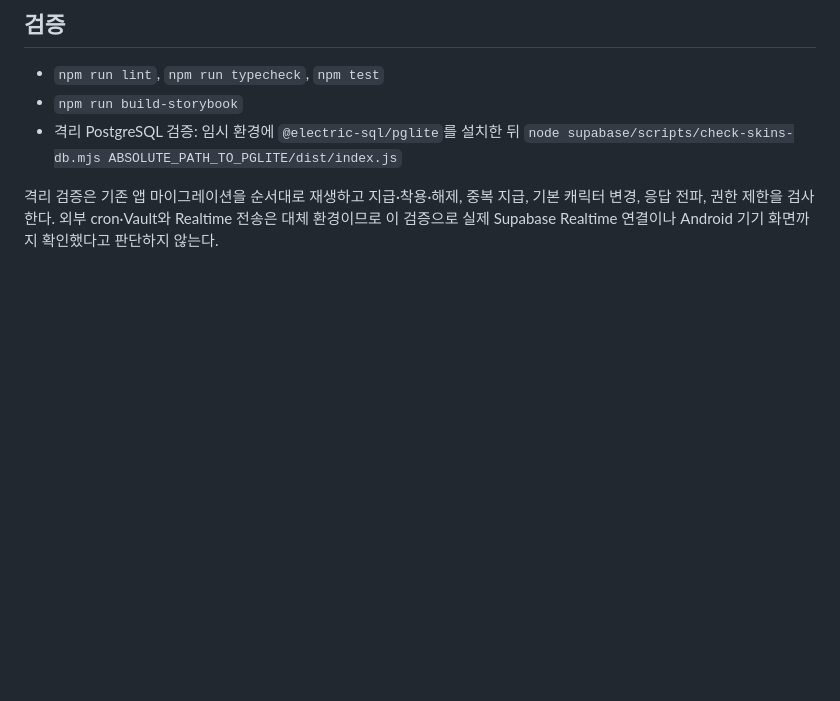
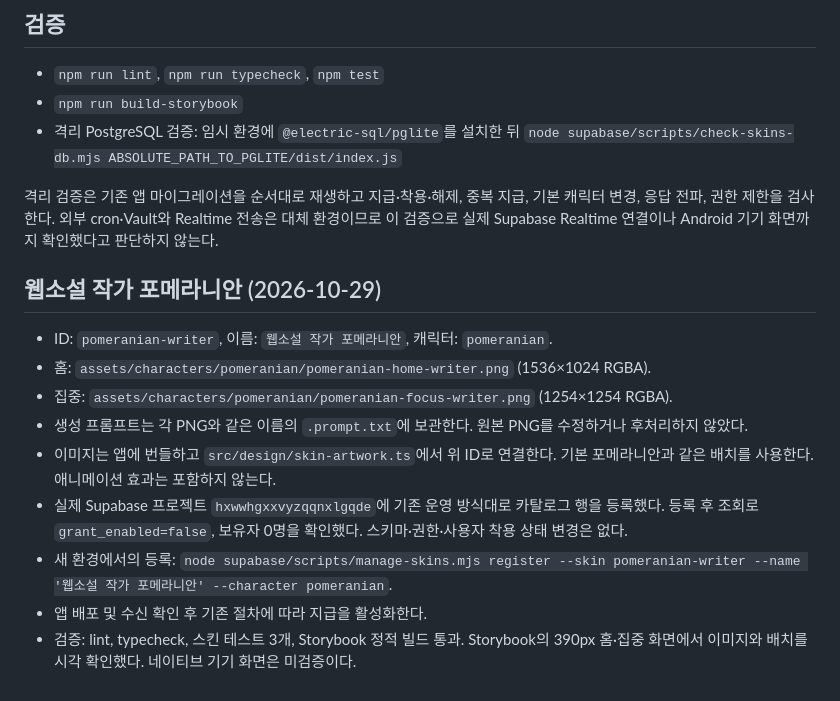
Before and after one commit to Daeun-100/-YumYumStudy, a Markdown page: docs/operations/CHARACTER-SKINS-OPERATIONS.md, the part around the change. Rendered like a GitHub page; blank space fills up the shorter version.

Commit message:
feat: add pomeranian writer skin artwork and catalog registration

```diff
--- a/docs/operations/CHARACTER-SKINS-OPERATIONS.md
+++ b/docs/operations/CHARACTER-SKINS-OPERATIONS.md
@@ -63,3 +63,15 @@ node supabase/scripts/manage-skins.mjs register --skin SKIN_ID --name SKIN_NAME
 - 격리 PostgreSQL 검증: 임시 환경에 `@electric-sql/pglite`를 설치한 뒤 `node supabase/scripts/check-skins-db.mjs ABSOLUTE_PATH_TO_PGLITE/dist/index.js`
 
 격리 검증은 기존 앱 마이그레이션을 순서대로 재생하고 지급·착용·해제, 중복 지급, 기본 캐릭터 변경, 응답 전파, 권한 제한을 검사한다. 외부 cron·Vault와 Realtime 전송은 대체 환경이므로 이 검증으로 실제 Supabase Realtime 연결이나 Android 기기 화면까지 확인했다고 판단하지 않는다.
+
+## 웹소설 작가 포메라니안 (2026-10-29)
+
+- ID: `pomeranian-writer`, 이름: `웹소설 작가 포메라니안`, 캐릭터: `pomeranian`.
+- 홈: `assets/characters/pomeranian/pomeranian-home-writer.png` (1536×1024 RGBA).
+- 집중: `assets/characters/pomeranian/pomeranian-focus-writer.png` (1254×1254 RGBA).
+- 생성 프롬프트는 각 PNG와 같은 이름의 `.prompt.txt`에 보관한다. 원본 PNG를 수정하거나 후처리하지 않았다.
+- 이미지는 앱에 번들하고 `src/design/skin-artwork.ts`에서 위 ID로 연결한다. 기본 포메라니안과 같은 배치를 사용한다. 애니메이션 효과는 포함하지 않는다.
+- 실제 Supabase 프로젝트 `hxwwhgxxvyzqqnxlgqde`에 기존 운영 방식대로 카탈로그 행을 등록했다. 등록 후 조회로 `grant_enabled=false`, 보유자 0명을 확인했다. 스키마·권한·사용자 착용 상태 변경은 없다.
+- 새 환경에서의 등록: `node supabase/scripts/manage-skins.mjs register --skin pomeranian-writer --name '웹소설 작가 포메라니안' --character pomeranian`.
+- 앱 배포 및 수신 확인 후 기존 절차에 따라 지급을 활성화한다.
+- 검증: lint, typecheck, 스킨 테스트 3개, Storybook 정적 빌드 통과. Storybook의 390px 홈·집중 화면에서 이미지와 배치를 시각 확인했다. 네이티브 기기 화면은 미검증이다.
```
Also changed, not shown: assets/characters/pomeranian/pomeranian-focus-writer.png (added), 5 other files.
